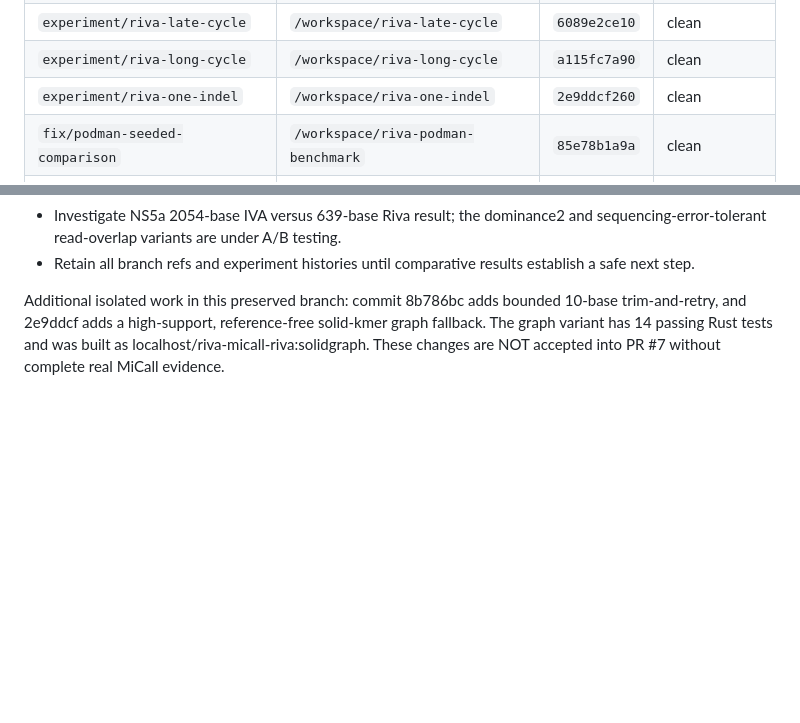
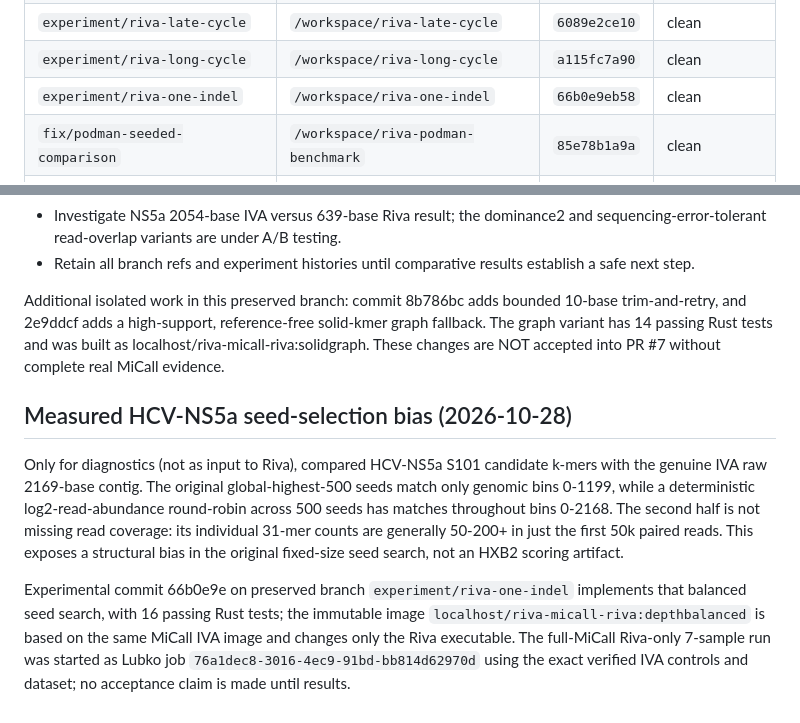
Before and after one commit to ottojung/ivanka, a Markdown page: docs/experiment-inventory.md, 2 parts joined by grey strips. GitHub-like rendering; blank space fills up the shorter version.

Commit message:
Record measured seed selection bias and balanced search experiment

```diff
--- a/docs/experiment-inventory.md
+++ b/docs/experiment-inventory.md
@@ -30,7 +30,7 @@
 | `fix/internal-seed-overlap` | `/workspace/riva-internal-overlap` | `1993fda53f` | clean |
 | `experiment/riva-late-cycle` | `/workspace/riva-late-cycle` | `6089e2ce10` | clean |
 | `experiment/riva-long-cycle` | `/workspace/riva-long-cycle` | `a115fc7a90` | clean |
-| `experiment/riva-one-indel` | `/workspace/riva-one-indel` | `2e9ddcf260` | clean |
+| `experiment/riva-one-indel` | `/workspace/riva-one-indel` | `66b0e9eb58` | clean |
 | `fix/podman-seeded-comparison` | `/workspace/riva-podman-benchmark` | `85e78b1a9a` | clean |
 | `experiment/podman-bowtie-threads` | `/workspace/riva-podman-bowtie` | `da03b03209` | clean |
 | `benchmark/podman-g2p` | `/workspace/riva-podman-g2p` | `b6e2711d2c` | clean |
@@ -51,3 +51,23 @@
 - Retain all branch refs and experiment histories until comparative results establish a safe next step.
 
 Additional isolated work in this preserved branch: commit 8b786bc adds bounded 10-base trim-and-retry, and 2e9ddcf adds a high-support, reference-free solid-kmer graph fallback. The graph variant has 14 passing Rust tests and was built as localhost/riva-micall-riva:solidgraph. These changes are NOT accepted into PR #7 without complete real MiCall evidence.
+
+## Measured HCV-NS5a seed-selection bias (2026-10-28)
+
+Only for diagnostics (not as input to Riva), compared HCV-NS5a S101
+candidate k-mers with the genuine IVA raw 2169-base contig.
+The original global-highest-500 seeds match only genomic bins 0-1199,
+while a deterministic log2-read-abundance round-robin across 500 seeds
+has matches throughout bins 0-2168. The second half is not missing
+read coverage: its individual 31-mer counts are generally 50-200+ in
+just the first 50k paired reads. This exposes a structural bias in the
+original fixed-size seed search, not an HXB2 scoring artifact.
+
+Experimental commit 66b0e9e on preserved branch
+`experiment/riva-one-indel` implements that balanced seed search,
+with 16 passing Rust tests; the immutable image
+`localhost/riva-micall-riva:depthbalanced` is based on the same MiCall
+IVA image and changes only the Riva executable. The full-MiCall
+Riva-only 7-sample run was started as Lubko job
+`76a1dec8-3016-4ec9-91bd-bb814d62970d` using the exact verified
+IVA controls and dataset; no acceptance claim is made until results.
```
